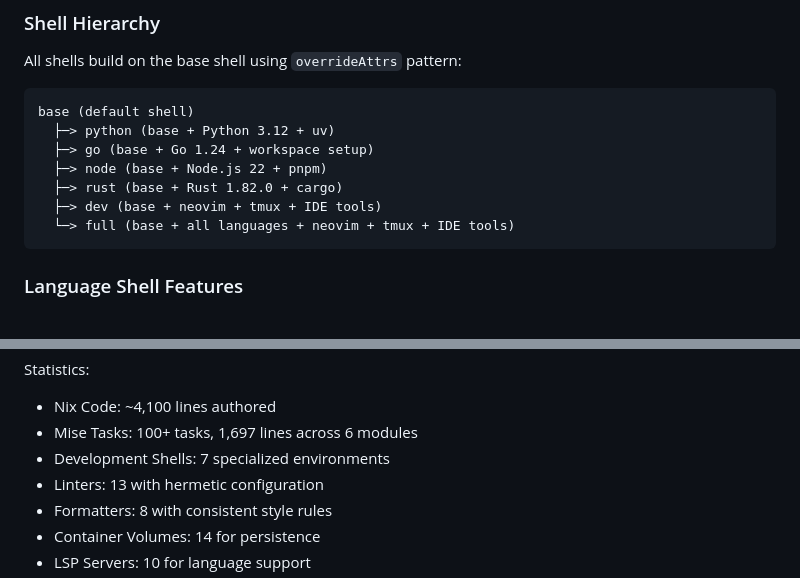
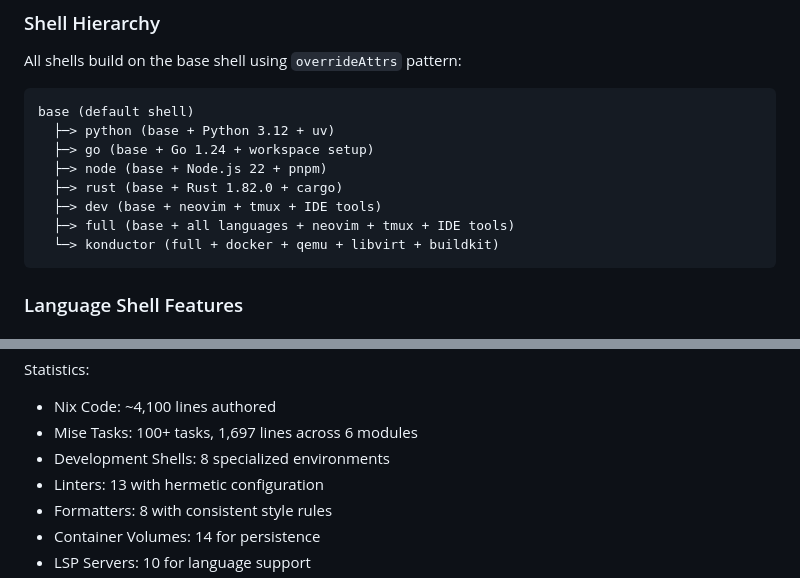
Before and after one commit to braincraftio/konductor, a Markdown page: README.md, 2 parts joined by grey strips. Drawn GitHub-style.

````diff
--- a/README.md
+++ b/README.md
@@ -461,7 +484,8 @@ base (default shell)
   ├─> node (base + Node.js 22 + pnpm)
   ├─> rust (base + Rust 1.82.0 + cargo)
   ├─> dev (base + neovim + tmux + IDE tools)
-  └─> full (base + all languages + neovim + tmux + IDE tools)
+  ├─> full (base + all languages + neovim + tmux + IDE tools)
+  └─> konductor (full + docker + qemu + libvirt + buildkit)
 ```
 
 ### Language Shell Features
@@ -661,7 +700,7 @@ Statistics:
 
 - Nix Code: ~4,100 lines authored
 - Mise Tasks: 100+ tasks, 1,697 lines across 6 modules
-- Development Shells: 7 specialized environments
+- Development Shells: 8 specialized environments
 - Linters: 13 with hermetic configuration
 - Formatters: 8 with consistent style rules
 - Container Volumes: 14 for persistence
````
Also changed, not shown: other parts of README.md (+54 -16 lines).
